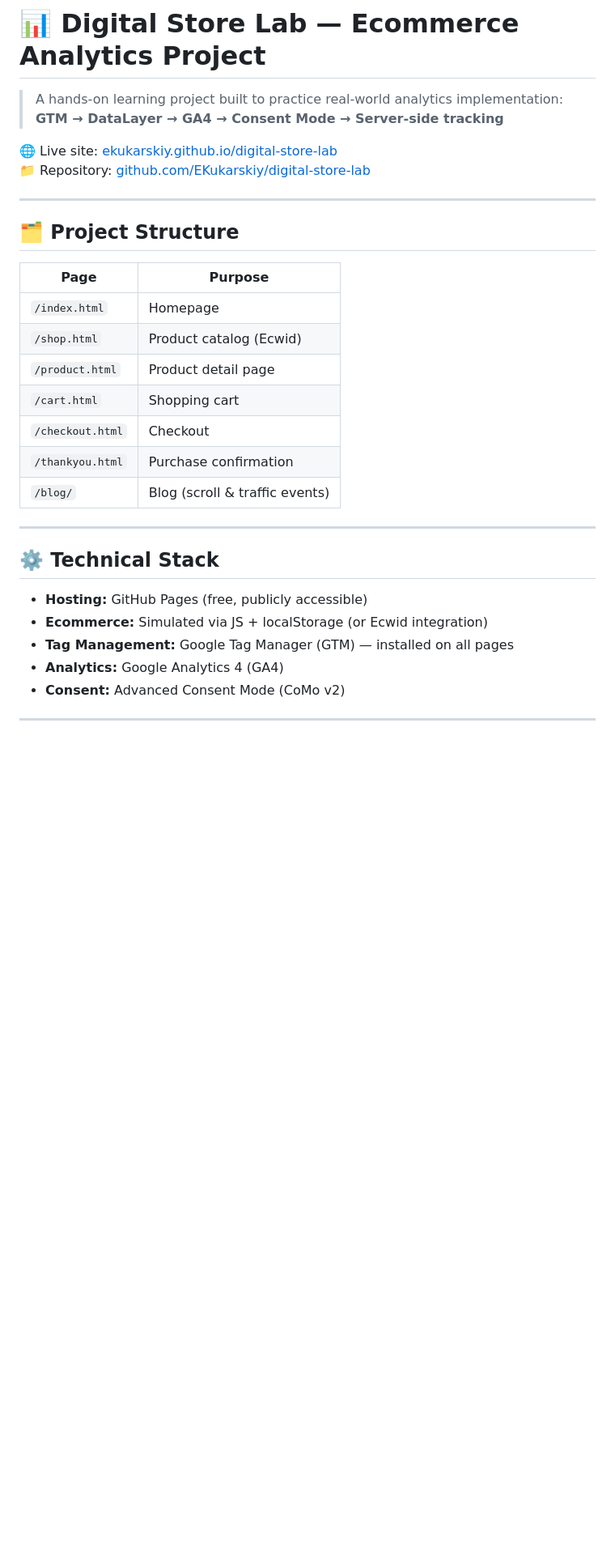
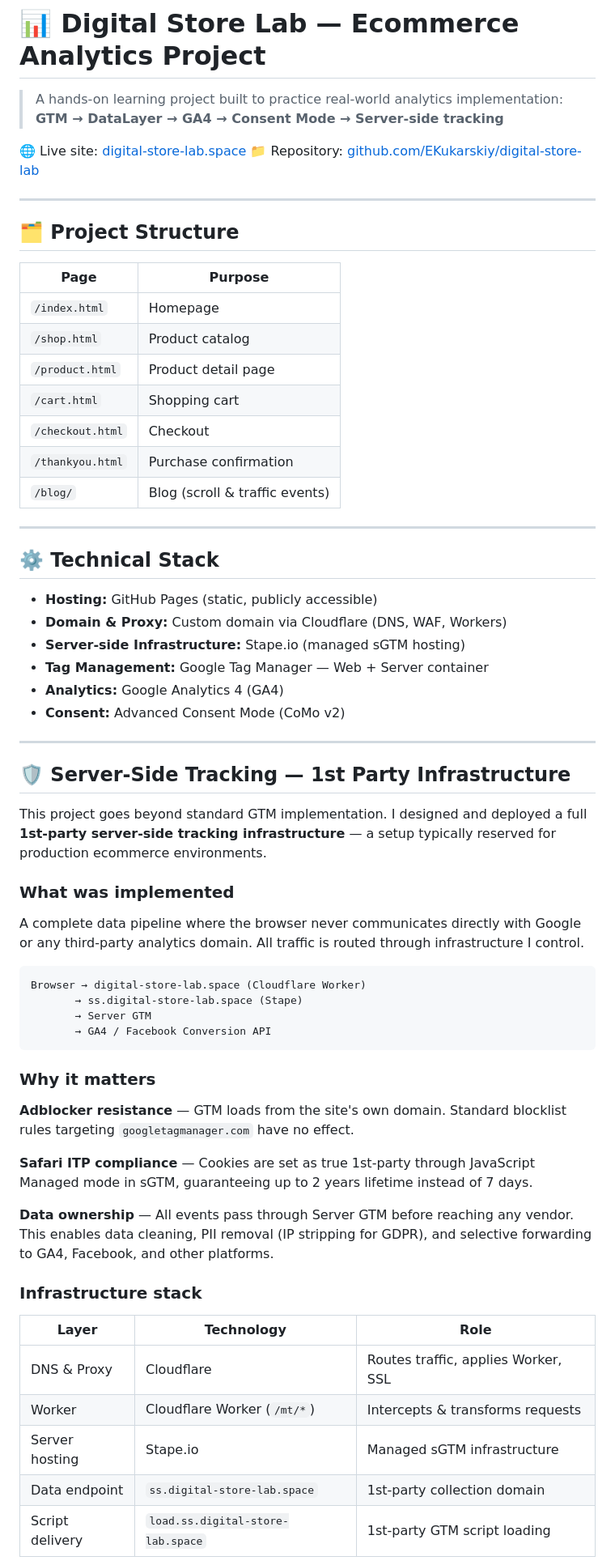
Before and after one commit to EKukarskiy/digital-store-lab, a Markdown page: README.md, the part around one of its changes. Shown at 81% size. GitHub-like rendering; blank space fills up the shorter version.

Commit message:
Revise README with new project links and details
Updated project details and technical stack in README.

````diff
--- a/README.md
+++ b/README.md
@@ -3,7 +3,7 @@
 > A hands-on learning project built to practice real-world analytics implementation:
 > **GTM → DataLayer → GA4 → Consent Mode → Server-side tracking**
 
-🌐 Live site: [ekukarskiy.github.io/digital-store-lab](https://ekukarskiy.github.io/digital-store-lab/)
+🌐 Live site: [digital-store-lab.space](https://digital-store-lab.space)
 📁 Repository: [github.com/EKukarskiy/digital-store-lab](https://github.com/EKukarskiy/digital-store-lab)
 
 ---
@@ -13,7 +13,7 @@
 | Page | Purpose |
 |---|---|
 | `/index.html` | Homepage |
-| `/shop.html` | Product catalog (Ecwid) |
+| `/shop.html` | Product catalog |
 | `/product.html` | Product detail page |
 | `/cart.html` | Shopping cart |
 | `/checkout.html` | Checkout |
@@ -24,11 +24,45 @@
 
 ## ⚙️ Technical Stack
 
-- **Hosting:** GitHub Pages (free, publicly accessible)
-- **Ecommerce:** Simulated via JS + localStorage (or Ecwid integration)
-- **Tag Management:** Google Tag Manager (GTM) — installed on all pages
+- **Hosting:** GitHub Pages (static, publicly accessible)
+- **Domain & Proxy:** Custom domain via Cloudflare (DNS, WAF, Workers)
+- **Server-side Infrastructure:** Stape.io (managed sGTM hosting)
+- **Tag Management:** Google Tag Manager — Web + Server container
 - **Analytics:** Google Analytics 4 (GA4)
 - **Consent:** Advanced Consent Mode (CoMo v2)
 
 ---
 
+## 🛡️ Server-Side Tracking — 1st Party Infrastructure
+
+This project goes beyond standard GTM implementation. I designed and deployed a full **1st-party server-side tracking infrastructure** — a setup typically reserved for production ecommerce environments.
+
+### What was implemented
+
+A complete data pipeline where the browser never communicates directly with Google or any third-party analytics domain. All traffic is routed through infrastructure I control.
+
+```
+Browser → digital-store-lab.space (Cloudflare Worker)
+       → ss.digital-store-lab.space (Stape)
+       → Server GTM
+       → GA4 / Facebook Conversion API
+```
+
+### Why it matters
+
+**Adblocker resistance** — GTM loads from the site's own domain. Standard blocklist rules targeting `googletagmanager.com` have no effect.
+
+**Safari ITP compliance** — Cookies are set as true 1st-party through JavaScript Managed mode in sGTM, guaranteeing up to 2 years lifetime instead of 7 days.
+
+**Data ownership** — All events pass through Server GTM before reaching any vendor. This enables data cleaning, PII removal (IP stripping for GDPR), and selective forwarding to GA4, Facebook, and other platforms.
+
+### Infrastructure stack
+
+| Layer | Technology | Role |
+|---|---|---|
+| DNS & Proxy | Cloudflare | Routes traffic, applies Worker, SSL |
+| Worker | Cloudflare Worker (`/mt/*`) | Intercepts & transforms requests |
+| Server hosting | Stape.io | Managed sGTM infrastructure |
+| Data endpoint | `ss.digital-store-lab.space` | 1st-party collection domain |
+| Script delivery | `load.ss.digital-store-lab.space` | 1st-party GTM script loading |
+
````
Also changed, not shown: other parts of README.md (+11 -4 lines).
